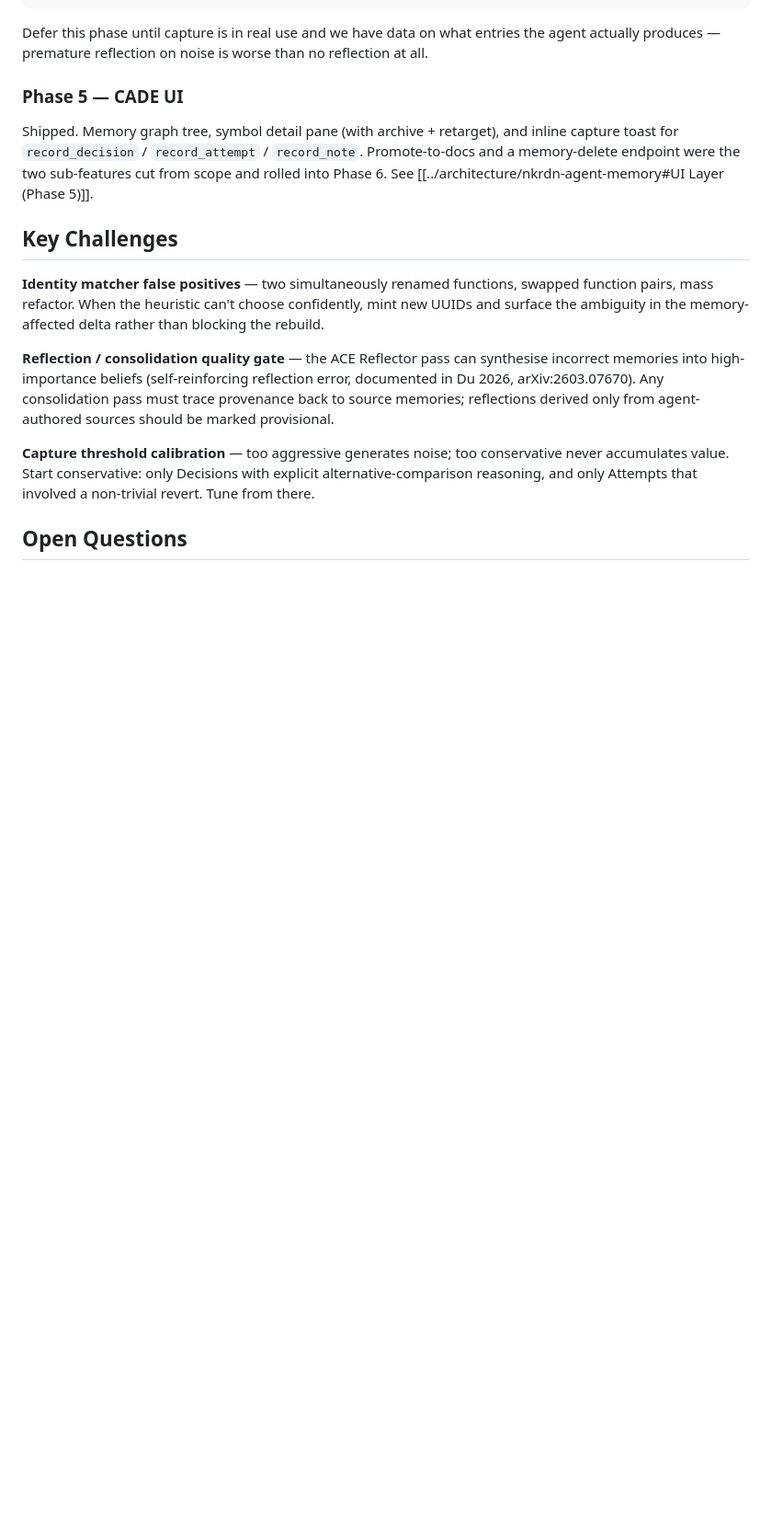
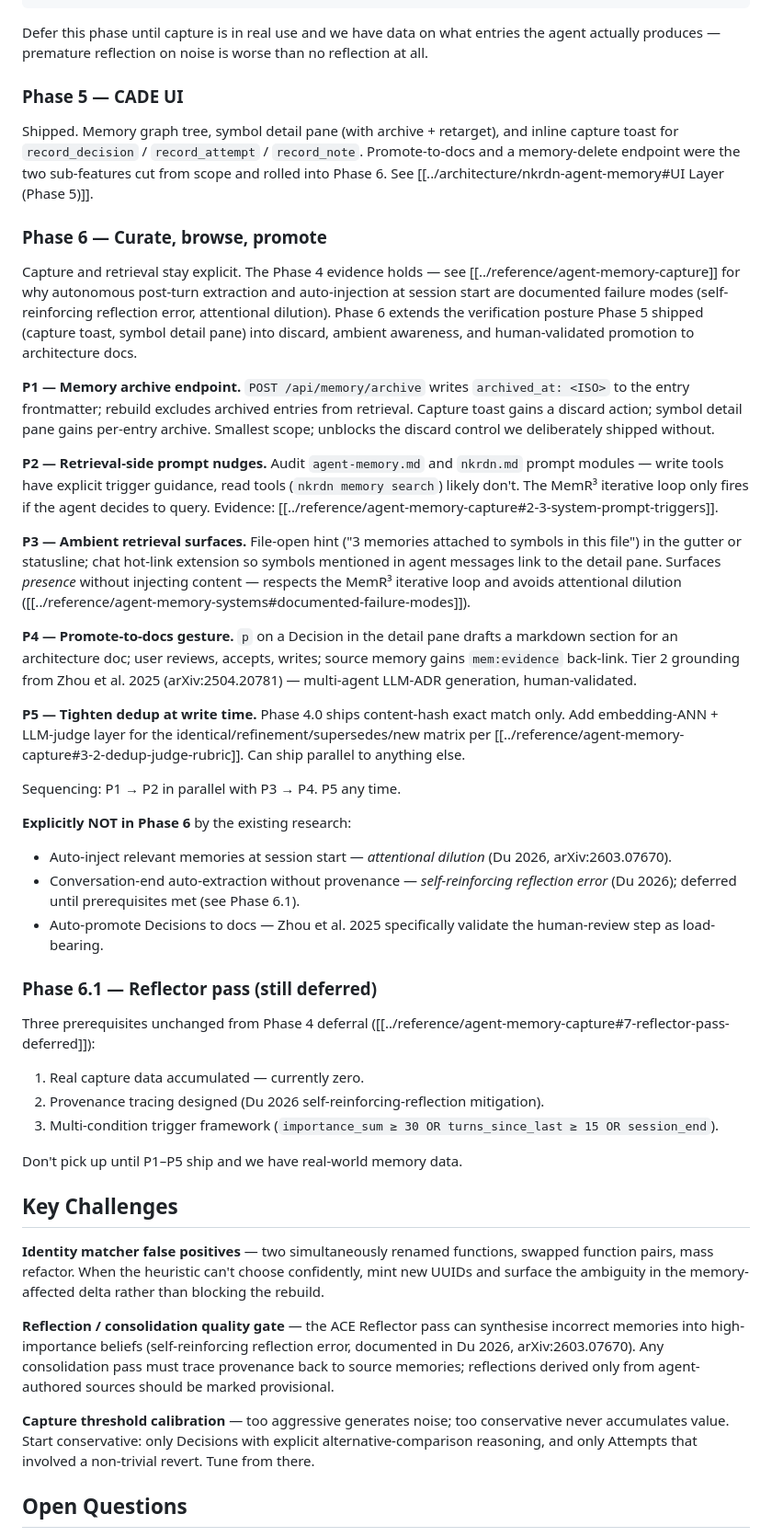
Before and after one commit to GTFerguson/cade, a Markdown page: docs/plans/nkrdn-agent-memory.md, the part around one of its changes. Shown at 92% size. Drawn GitHub-style; blank space fills up the shorter version.

Commit message:
plans: Phase 6 priorities and explicit non-goals (research-grounded)

```diff
--- a/docs/plans/nkrdn-agent-memory.md
+++ b/docs/plans/nkrdn-agent-memory.md
@@ -350,6 +350,72 @@ and inline capture toast for `record_decision` / `record_attempt` /
 sub-features cut from scope and rolled into Phase 6. See
 [[../architecture/nkrdn-agent-memory#UI Layer (Phase 5)]].
 
+### Phase 6 — Curate, browse, promote
+
+Capture and retrieval stay explicit. The Phase 4 evidence holds — see
+[[../reference/agent-memory-capture]] for why autonomous post-turn
+extraction and auto-injection at session start are documented failure
+modes (self-reinforcing reflection error, attentional dilution). Phase 6
+extends the verification posture Phase 5 shipped (capture toast, symbol
+detail pane) into discard, ambient awareness, and human-validated
+promotion to architecture docs.
+
+**P1 — Memory archive endpoint.** `POST /api/memory/archive` writes
+`archived_at: <ISO>` to the entry frontmatter; rebuild excludes archived
+entries from retrieval. Capture toast gains a discard action; symbol
+detail pane gains per-entry archive. Smallest scope; unblocks the
+discard control we deliberately shipped without.
+
+**P2 — Retrieval-side prompt nudges.** Audit `agent-memory.md` and
+`nkrdn.md` prompt modules — write tools have explicit trigger guidance,
+read tools (`nkrdn memory search`) likely don't. The MemR³ iterative
+loop only fires if the agent decides to query. Evidence:
+[[../reference/agent-memory-capture#2-3-system-prompt-triggers]].
+
+**P3 — Ambient retrieval surfaces.** File-open hint ("3 memories attached
+to symbols in this file") in the gutter or statusline; chat hot-link
+extension so symbols mentioned in agent messages link to the detail
+pane. Surfaces *presence* without injecting content — respects the
+MemR³ iterative loop and avoids attentional dilution
+([[../reference/agent-memory-systems#documented-failure-modes]]).
+
+**P4 — Promote-to-docs gesture.** `p` on a Decision in the detail pane
+drafts a markdown section for an architecture doc; user reviews,
+accepts, writes; source memory gains `mem:evidence` back-link. Tier 2
+grounding from Zhou et al. 2025 (arXiv:2504.20781) — multi-agent LLM-ADR
+generation, human-validated.
+
+**P5 — Tighten dedup at write time.** Phase 4.0 ships content-hash exact
+match only. Add embedding-ANN + LLM-judge layer for the
+identical/refinement/supersedes/new matrix per
+[[../reference/agent-memory-capture#3-2-dedup-judge-rubric]]. Can ship
+parallel to anything else.
+
+Sequencing: P1 → P2 in parallel with P3 → P4. P5 any time.
+
+**Explicitly NOT in Phase 6** by the existing research:
+
+- Auto-inject relevant memories at session start — *attentional dilution*
+  (Du 2026, arXiv:2603.07670).
+- Conversation-end auto-extraction without provenance — *self-reinforcing
+  reflection error* (Du 2026); deferred until prerequisites met (see
+  Phase 6.1).
+- Auto-promote Decisions to docs — Zhou et al. 2025 specifically validate
+  the human-review step as load-bearing.
+
+### Phase 6.1 — Reflector pass (still deferred)
+
+Three prerequisites unchanged from Phase 4 deferral
+([[../reference/agent-memory-capture#7-reflector-pass-deferred]]):
+
+1. Real capture data accumulated — currently zero.
+2. Provenance tracing designed (Du 2026 self-reinforcing-reflection
+   mitigation).
+3. Multi-condition trigger framework
+   (`importance_sum ≥ 30 OR turns_since_last ≥ 15 OR session_end`).
+
+Don't pick up until P1–P5 ship and we have real-world memory data.
+
 ## Key Challenges
 
 **Identity matcher false positives** — two simultaneously renamed functions,
```
Also changed, not shown: other parts of docs/plans/nkrdn-agent-memory.md (+24 -11 lines).
